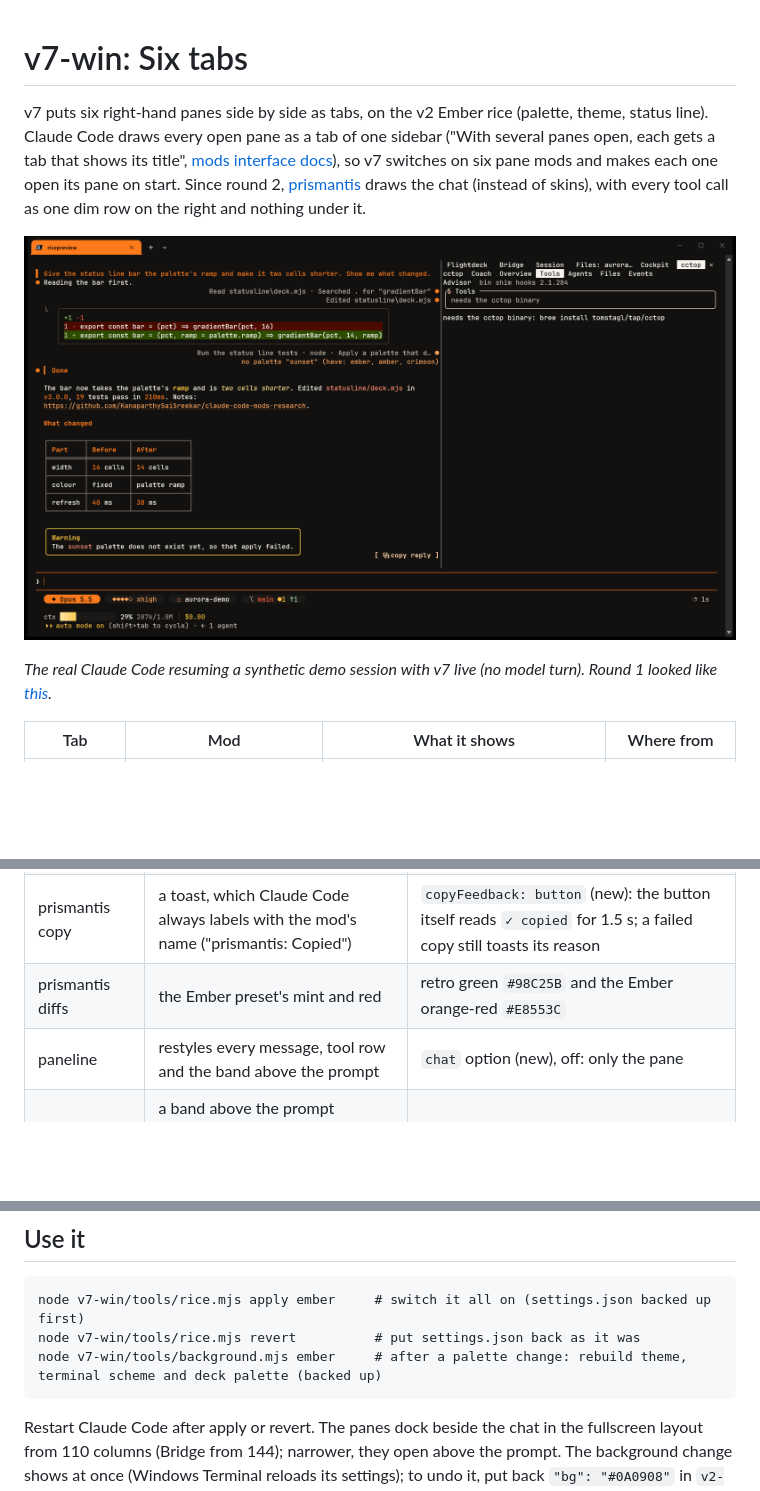
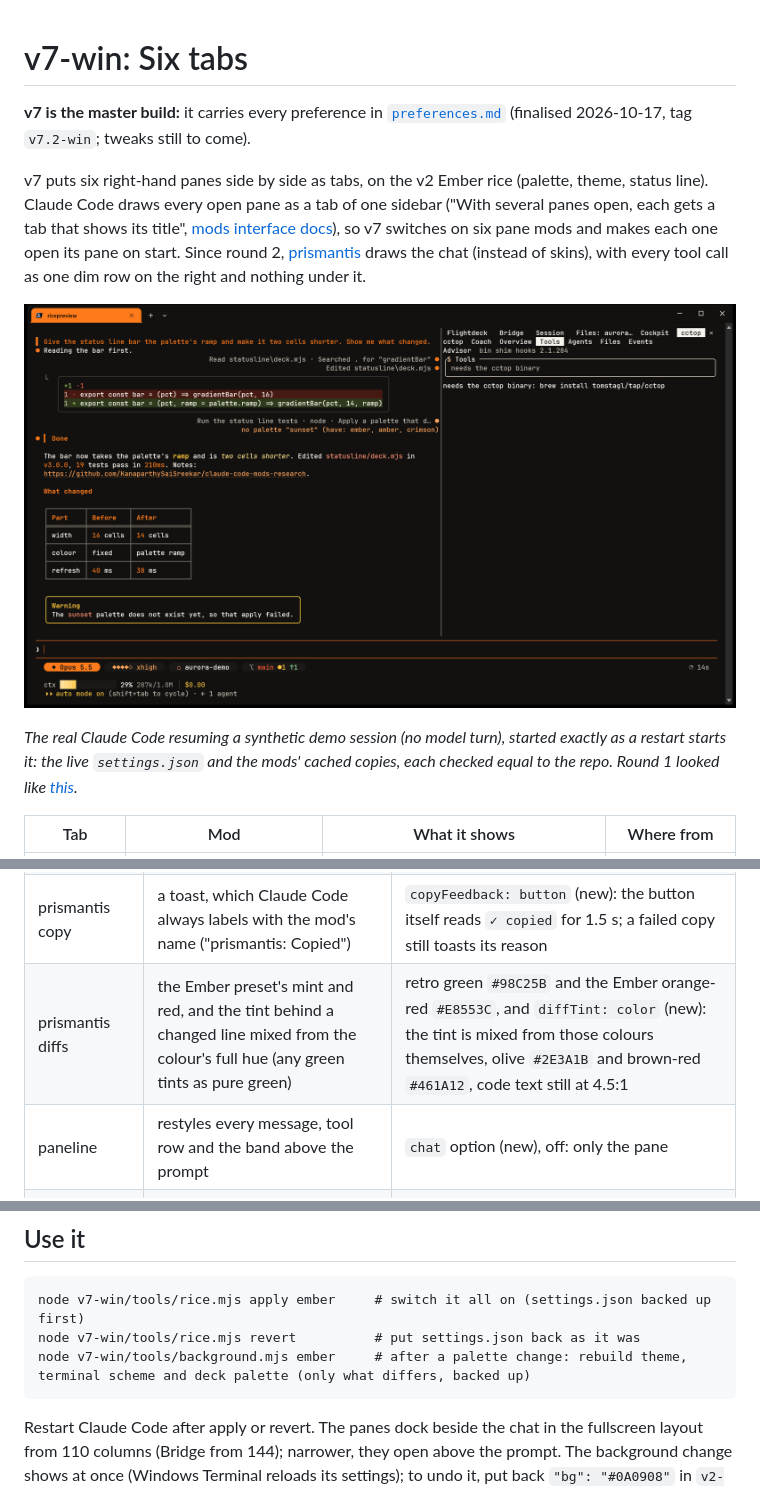
Before and after one commit to KanaparthySaiSreekar/claude-rice, a Markdown page: v7-win/README.md, 3 parts joined by grey strips. Rendered like a GitHub page; pictures changed too: v7-win/docs/screenshots/six-tabs-prismantis.png; blank space fills up the shorter version.

````diff
--- a/v7-win/README.md
+++ b/v7-win/README.md
@@ -1,4 +1,7 @@
 # v7-win: Six tabs
+
+**v7 is the master build:** it carries every preference in [`preferences.md`](../preferences.md) (finalised 2026-10-17, tag
+`v7.2-win`; tweaks still to come).
 
 v7 puts six right-hand panes side by side as tabs, on the v2 Ember rice (palette, theme, status line). Claude Code draws every
 open pane as a tab of one sidebar ("With several panes open, each gets a tab that shows its title",
@@ -6,9 +9,10 @@ open pane as a tab of one sidebar ("With several panes open, each gets a tab tha
 open its pane on start. Since round 2, [prismantis](https://github.com/NahumLitvin/prismantis) draws the chat (instead of skins),
 with every tool call as one dim row on the right and nothing under it.
 
-![Claude Code 2.1.302 at 210 columns. Left: the prompt with an orange bar, tool calls as dim rows on the right ("Read statusline\deck.mjs · Searched . for gradientBar", "Edited statusline\deck.mjs", "Run the status line tests · node · Apply a palette…" with only the failure's last line under it), the edit's diff card, an orange "Done" heading, a table and a warning. Right: the tab row Flightdeck, Bridge, Session, Files, Cockpit, cctop. One near-black (#121110) behind both](docs/screenshots/six-tabs-prismantis.png)
+![Claude Code 2.1.302 at 210 columns. Left: the prompt with an orange bar, tool calls as dim rows on the right ("Read statusline\deck.mjs · Searched . for gradientBar", "Edited statusline\deck.mjs", "Run the status line tests · node · Apply a palette…" with only the failure's last line under it), the edit's diff card tinted brown-red and olive, an orange "Done" heading, a table and a warning. Right: the tab row Flightdeck, Bridge, Session, Files, Cockpit, cctop. One near-black (#121110) behind both](docs/screenshots/six-tabs-prismantis.png)
 
-*The real Claude Code resuming a synthetic demo session with v7 live (no model turn). Round 1 looked like [this](docs/screenshots/six-tabs.png).*
+*The real Claude Code resuming a synthetic demo session (no model turn), started exactly as a restart starts it: the live
+`settings.json` and the mods' cached copies, each checked equal to the repo. Round 1 looked like [this](docs/screenshots/six-tabs.png).*
 
 | Tab | Mod | What it shows | Where from |
 |---|---|---|---|
@@ -32,7 +36,7 @@ default is upstream's behaviour; v7 turns it on. Diffs in [`patches/`](patches/)
 | The chat | skins (v2's renderer) | prismantis in the Ember preset (as v3 had it): `▍` orange headings, an accent bar on your prompts, tool rows dim on the right (`toolStyle: chat`) |
 | prismantis tool output | `full`: what Claude Code shows; `quiet`: plain-words rows, but a shell command still shows its first lines | `toolOutput: rows` (new): nothing under a call that worked, in a group too; a failure keeps its last line, an edit keeps its diff, Ctrl+O on a group shows everything |
 | prismantis copy | a toast, which Claude Code always labels with the mod's name ("prismantis: Copied") | `copyFeedback: button` (new): the button itself reads `✓ copied` for 1.5 s; a failed copy still toasts its reason |
-| prismantis diffs | the Ember preset's mint and red | retro green `#98C25B` and the Ember orange-red `#E8553C` |
+| prismantis diffs | the Ember preset's mint and red, and the tint behind a changed line mixed from the colour's full hue (any green tints as pure green) | retro green `#98C25B` and the Ember orange-red `#E8553C`, and `diffTint: color` (new): the tint is mixed from those colours themselves, olive `#2E3A1B` and brown-red `#461A12`, code text still at 4.5:1 |
 | paneline | restyles every message, tool row and the band above the prompt | `chat` option (new), off: only the pane |
 | cockpit | a band above the prompt whenever its panel is not the tab in front, and a `◆ ctx · 5h · tools` status line (both showing `ctx —` until the first reply of a new process) | `band` and `statusLine` options (new), off: only the panel |
 | cctop | opens only on `/cctop`; reads `HOME` (absent on Windows, so a "self-check failed" line every start); a "loaded" line in the transcript every start | `openOnStart` and `announce` options (new), a `USERPROFILE` fallback; the "loaded" line goes to the debug log |
@@ -47,7 +51,7 @@ The kit (`v3-win/tools/kit.mjs`) gained a `settings` field for top-level `settin
 ```
 node v7-win/tools/rice.mjs apply ember     # switch it all on (settings.json backed up first)
 node v7-win/tools/rice.mjs revert          # put settings.json back as it was
-node v7-win/tools/background.mjs ember     # after a palette change: rebuild theme, terminal scheme and deck palette (backed up)
+node v7-win/tools/background.mjs ember     # after a palette change: rebuild theme, terminal scheme and deck palette (only what differs, backed up)
 ```
 
 Restart Claude Code after apply or revert. The panes dock beside the chat in the fullscreen layout from 110 columns (Bridge from
````
Also changed, not shown: other parts of v7-win/README.md (+19 -6 lines), README.md (+1 -1 lines), preferences.md (+1 -0 lines), 7 other files.
